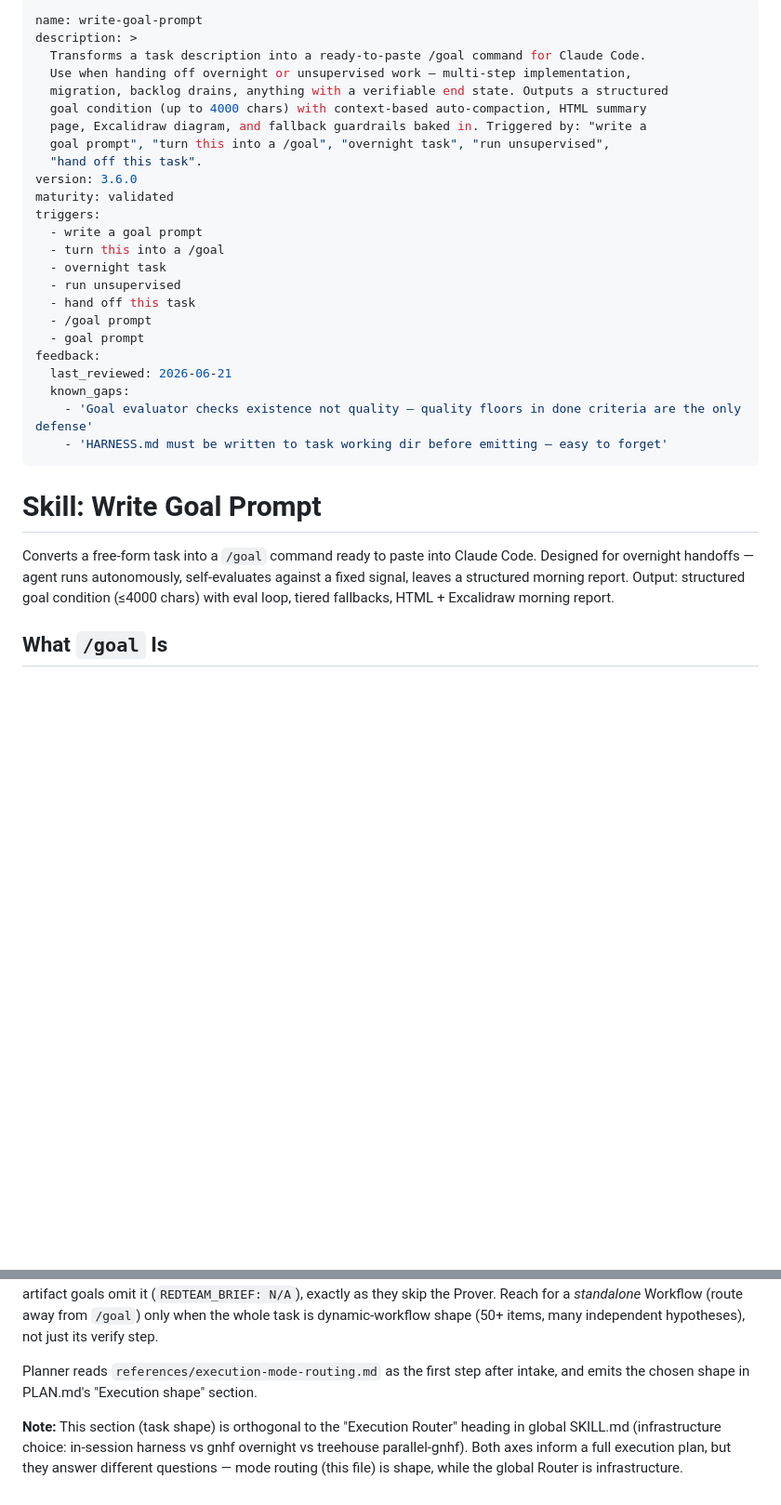
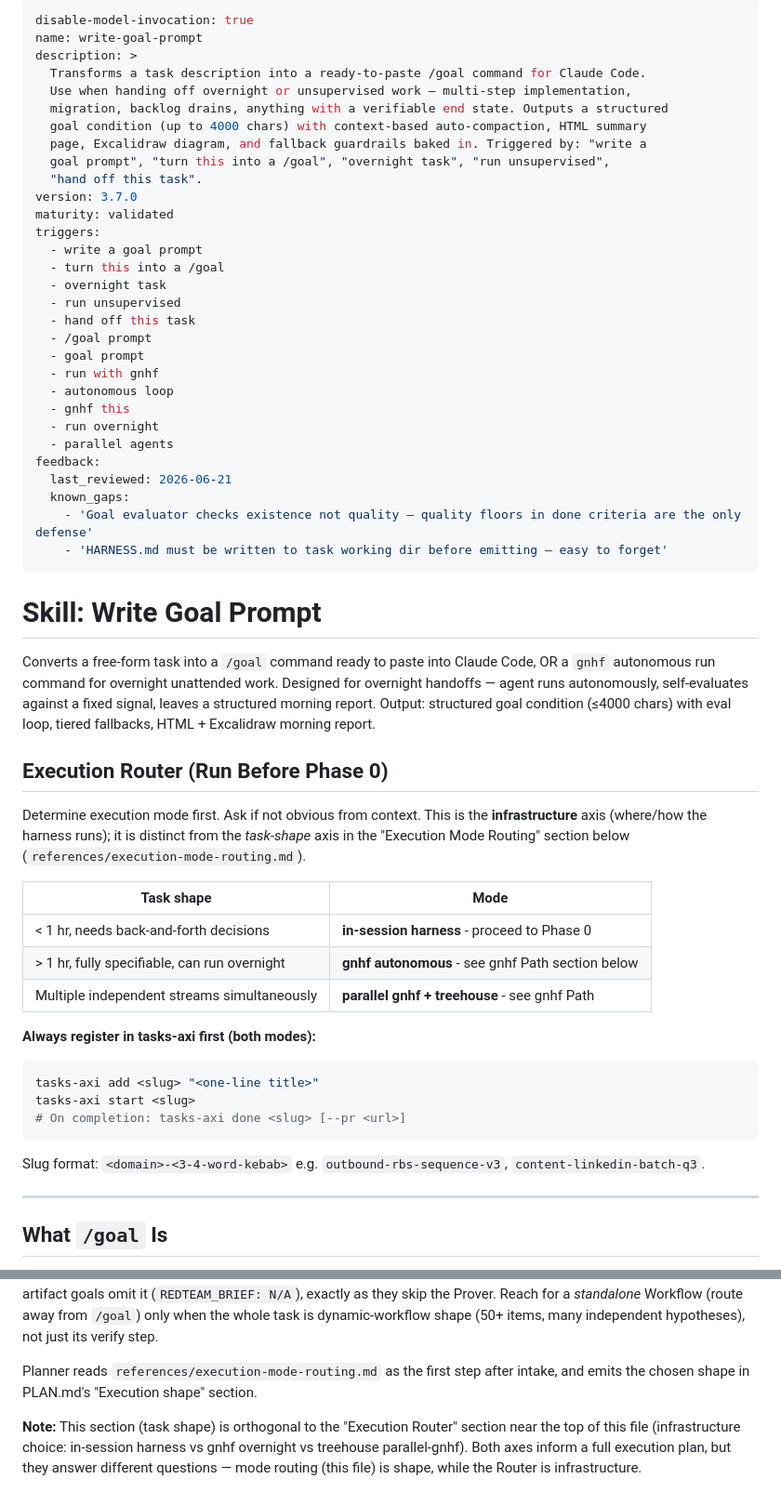
Before and after one commit to LeadGrowGTM/loop-engineer, a Markdown page: skills/write-goal-prompt/SKILL.md, 2 parts joined by grey strips. Shown at 93% size. Drawn GitHub-style; blank space fills up the shorter version.

````diff
--- a/skills/write-goal-prompt/SKILL.md
+++ b/skills/write-goal-prompt/SKILL.md
@@ -1,4 +1,5 @@
 ---
+disable-model-invocation: true
 name: write-goal-prompt
 description: >
   Transforms a task description into a ready-to-paste /goal command for Claude Code.
@@ -8,7 +9,7 @@ description: >
   page, Excalidraw diagram, and fallback guardrails baked in. Triggered by: "write a
   goal prompt", "turn this into a /goal", "overnight task", "run unsupervised",
   "hand off this task".
-version: 3.6.0
+version: 3.7.0
 maturity: validated
 triggers:
   - write a goal prompt
@@ -18,6 +19,11 @@ triggers:
   - hand off this task
   - /goal prompt
   - goal prompt
+  - run with gnhf
+  - autonomous loop
+  - gnhf this
+  - run overnight
+  - parallel agents
 feedback:
   last_reviewed: 2026-06-21
   known_gaps:
@@ -27,7 +33,29 @@ feedback:
 
 # Skill: Write Goal Prompt
 
-Converts a free-form task into a `/goal` command ready to paste into Claude Code. Designed for overnight handoffs — agent runs autonomously, self-evaluates against a fixed signal, leaves a structured morning report. Output: structured goal condition (≤4000 chars) with eval loop, tiered fallbacks, HTML + Excalidraw morning report.
+Converts a free-form task into a `/goal` command ready to paste into Claude Code, OR a `gnhf` autonomous run command for overnight unattended work. Designed for overnight handoffs — agent runs autonomously, self-evaluates against a fixed signal, leaves a structured morning report. Output: structured goal condition (≤4000 chars) with eval loop, tiered fallbacks, HTML + Excalidraw morning report.
+
+## Execution Router (Run Before Phase 0)
+
+Determine execution mode first. Ask if not obvious from context. This is the **infrastructure** axis (where/how the harness runs); it is distinct from the *task-shape* axis in the "Execution Mode Routing" section below (`references/execution-mode-routing.md`).
+
+| Task shape                                   | Mode                                              |
+| -------------------------------------------- | ------------------------------------------------- |
+| < 1 hr, needs back-and-forth decisions       | **in-session harness** - proceed to Phase 0       |
+| > 1 hr, fully specifiable, can run overnight | **gnhf autonomous** - see gnhf Path section below |
+| Multiple independent streams simultaneously  | **parallel gnhf + treehouse** - see gnhf Path     |
+
+**Always register in tasks-axi first (both modes):**
+
+```bash
+tasks-axi add <slug> "<one-line title>"
+tasks-axi start <slug>
+# On completion: tasks-axi done <slug> [--pr <url>]
+```
+
+Slug format: `<domain>-<3-4-word-kebab>` e.g. `outbound-rbs-sequence-v3`, `content-linkedin-batch-q3`.
+
+---
 
 ## What `/goal` Is
 
@@ -451,4 +552,4 @@ The router decision tree is first-match-wins: walk the four questions top-down a
 
 Planner reads `references/execution-mode-routing.md` as the first step after intake, and emits the chosen shape in PLAN.md's "Execution shape" section.
 
-**Note:** This section (task shape) is orthogonal to the "Execution Router" heading in global SKILL.md (infrastructure choice: in-session harness vs gnhf overnight vs treehouse parallel-gnhf). Both axes inform a full execution plan, but they answer different questions — mode routing (this file) is shape, while the global Router is infrastructure.
+**Note:** This section (task shape) is orthogonal to the "Execution Router" section near the top of this file (infrastructure choice: in-session harness vs gnhf overnight vs treehouse parallel-gnhf). Both axes inform a full execution plan, but they answer different questions — mode routing (this file) is shape, while the Router is infrastructure.
````
Also changed, not shown: other parts of skills/write-goal-prompt/SKILL.md (+75 -2 lines).
